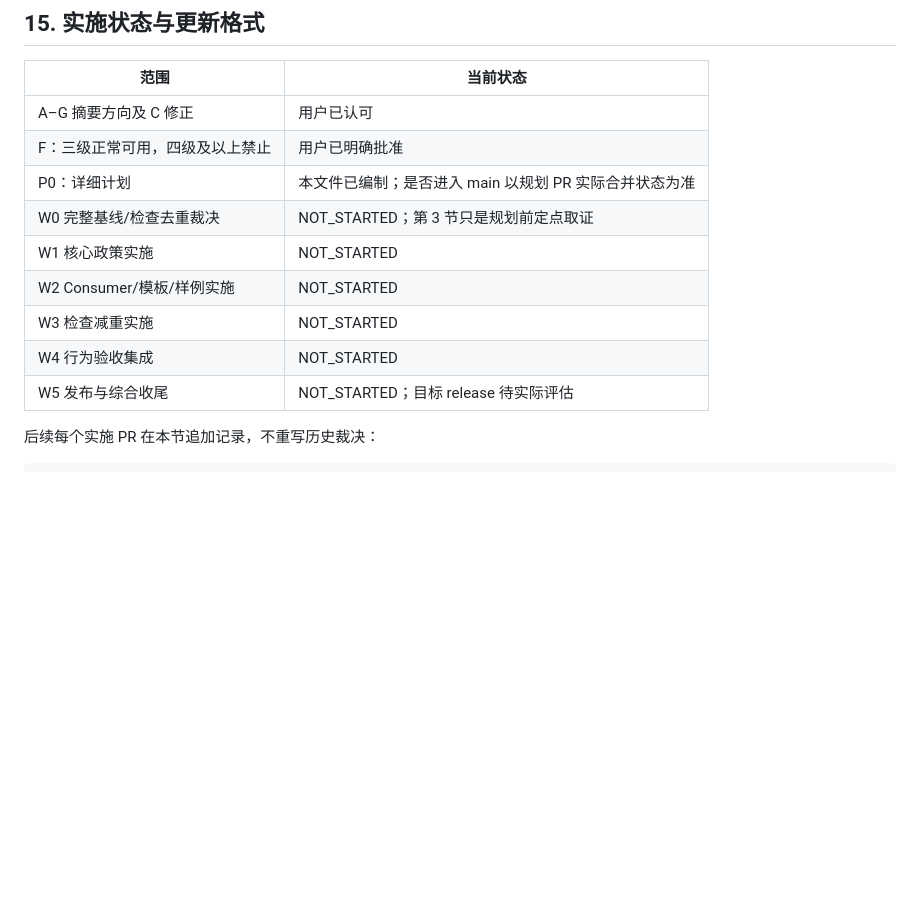
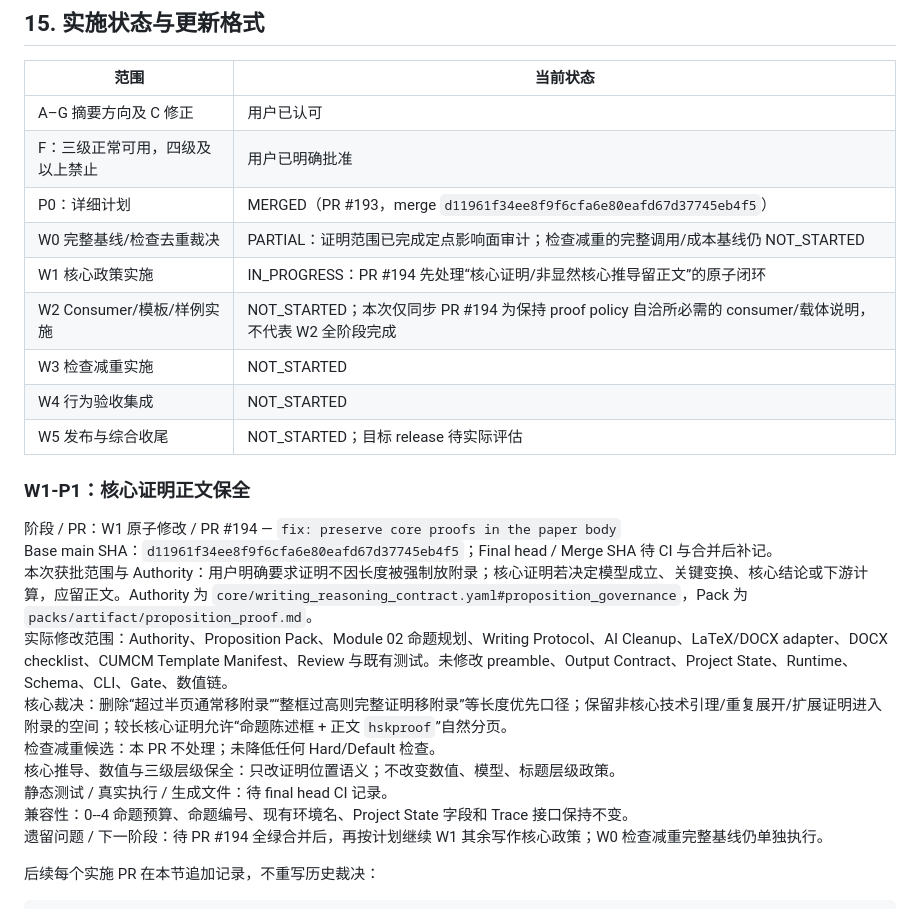
Before and after one commit to Vexushi1/mathmodel-skill, a Markdown page: docs/writing_readability_validation_slimming_plan.md, the part around the change. Drawn GitHub-style; blank space fills up the shorter version.

Commit message:
docs: record first writing-policy implementation slice

```diff
--- a/docs/writing_readability_validation_slimming_plan.md
+++ b/docs/writing_readability_validation_slimming_plan.md
@@ -461,13 +461,26 @@ python scripts/generate_indexes.py --check
 |---|---|
 | A–G 摘要方向及 C 修正 | 用户已认可 |
 | F：三级正常可用，四级及以上禁止 | 用户已明确批准 |
-| P0：详细计划 | 本文件已编制；是否进入 main 以规划 PR 实际合并状态为准 |
-| W0 完整基线/检查去重裁决 | NOT_STARTED；第 3 节只是规划前定点取证 |
-| W1 核心政策实施 | NOT_STARTED |
-| W2 Consumer/模板/样例实施 | NOT_STARTED |
+| P0：详细计划 | MERGED（PR #193，merge `d11961f34ee8f9f6cfa6e80eafd67d37745eb4f5`） |
+| W0 完整基线/检查去重裁决 | PARTIAL：证明范围已完成定点影响面审计；检查减重的完整调用/成本基线仍 NOT_STARTED |
+| W1 核心政策实施 | IN_PROGRESS：PR #194 先处理“核心证明/非显然核心推导留正文”的原子闭环 |
+| W2 Consumer/模板/样例实施 | NOT_STARTED；本次仅同步 PR #194 为保持 proof policy 自洽所必需的 consumer/载体说明，不代表 W2 全阶段完成 |
 | W3 检查减重实施 | NOT_STARTED |
 | W4 行为验收集成 | NOT_STARTED |
 | W5 发布与综合收尾 | NOT_STARTED；目标 release 待实际评估 |
+
+### W1-P1：核心证明正文保全
+
+阶段 / PR：W1 原子修改 / PR #194 — `fix: preserve core proofs in the paper body`
+Base main SHA：`d11961f34ee8f9f6cfa6e80eafd67d37745eb4f5`；Final head / Merge SHA 待 CI 与合并后补记。
+本次获批范围与 Authority：用户明确要求证明不因长度被强制放附录；核心证明若决定模型成立、关键变换、核心结论或下游计算，应留正文。Authority 为 `core/writing_reasoning_contract.yaml#proposition_governance`，Pack 为 `packs/artifact/proposition_proof.md`。
+实际修改范围：Authority、Proposition Pack、Module 02 命题规划、Writing Protocol、AI Cleanup、LaTeX/DOCX adapter、DOCX checklist、CUMCM Template Manifest、Review 与既有测试。未修改 preamble、Output Contract、Project State、Runtime、Schema、CLI、Gate、数值链。
+核心裁决：删除“超过半页通常移附录”“整框过高则完整证明移附录”等长度优先口径；保留非核心技术引理/重复展开/扩展证明进入附录的空间；较长核心证明允许“命题陈述框 + 正文 `hskproof`”自然分页。
+检查减重候选：本 PR 不处理；未降低任何 Hard/Default 检查。
+核心推导、数值与三级层级保全：只改证明位置语义；不改变数值、模型、标题层级政策。
+静态测试 / 真实执行 / 生成文件：待 final head CI 记录。
+兼容性：0--4 命题预算、命题编号、现有环境名、Project State 字段和 Trace 接口保持不变。
+遗留问题 / 下一阶段：待 PR #194 全绿合并后，再按计划继续 W1 其余写作核心政策；W0 检查减重完整基线仍单独执行。
 
 后续每个实施 PR 在本节追加记录，不重写历史裁决：
 
```
